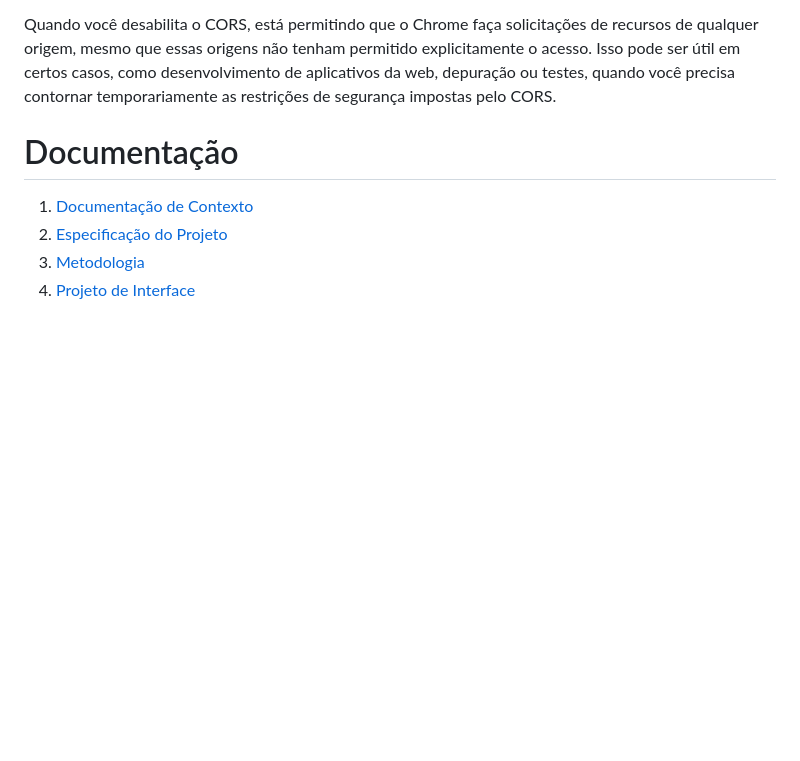
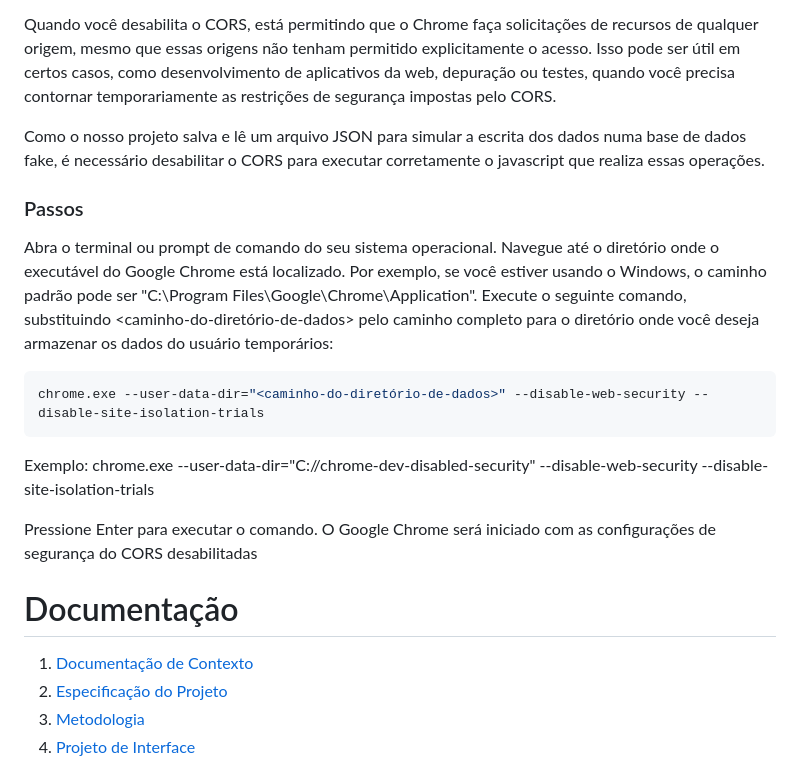
Before and after one commit to ICEI-PUC-Minas-PMV-ADS/pmv-ads-2023-1-e1-proj-web-t9-time1_matchpet, a Markdown page: README.md, the part around the change. GitHub-like rendering; blank space fills up the shorter version.

Commit message:
Update README.md
- add passos para desabilitar o cors

````diff
--- a/README.md
+++ b/README.md
@@ -73,6 +73,21 @@ O CORS (Cross-Origin Resource Sharing) é uma política de segurança implementa
 
 Quando você desabilita o CORS, está permitindo que o Chrome faça solicitações de recursos de qualquer origem, mesmo que essas origens não tenham permitido explicitamente o acesso. Isso pode ser útil em certos casos, como desenvolvimento de aplicativos da web, depuração ou testes, quando você precisa contornar temporariamente as restrições de segurança impostas pelo CORS.
 
+Como o nosso projeto salva e lê um arquivo JSON para simular a escrita dos dados numa base de dados fake, é necessário desabilitar o CORS para executar corretamente o javascript que realiza essas operações.
+
+### Passos
+Abra o terminal ou prompt de comando do seu sistema operacional.
+Navegue até o diretório onde o executável do Google Chrome está localizado. Por exemplo, se você estiver usando o Windows, o caminho padrão pode ser "C:\Program Files\Google\Chrome\Application".
+Execute o seguinte comando, substituindo <caminho-do-diretório-de-dados> pelo caminho completo para o diretório onde você deseja armazenar os dados do usuário temporários:
+```console
+chrome.exe --user-data-dir="<caminho-do-diretório-de-dados>" --disable-web-security --disable-site-isolation-trials
+```
+Exemplo: chrome.exe --user-data-dir="C://chrome-dev-disabled-security" --disable-web-security --disable-site-isolation-trials
+
+Pressione Enter para executar o comando.
+O Google Chrome será iniciado com as configurações de segurança do CORS desabilitadas
+
+
 
 # Documentação
 
````
